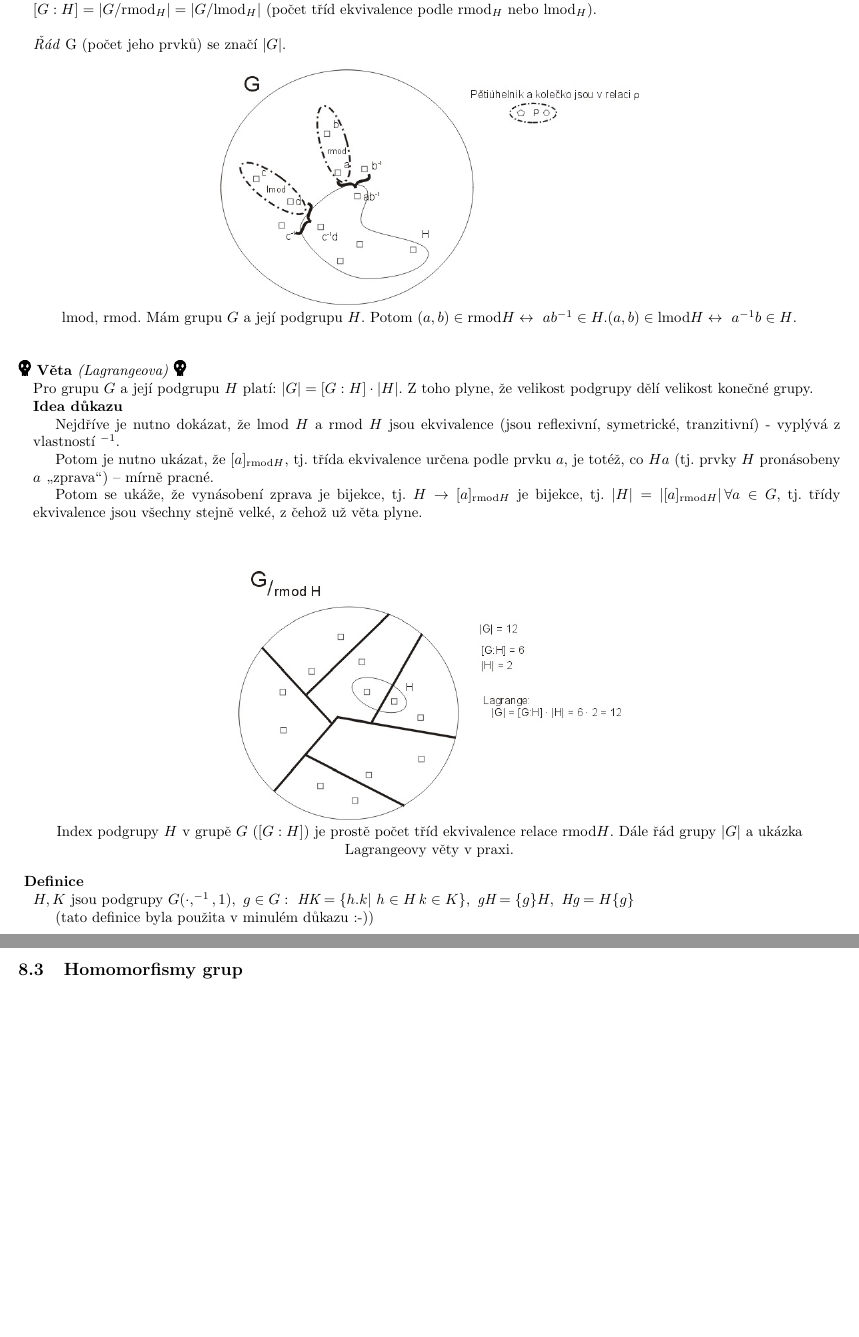
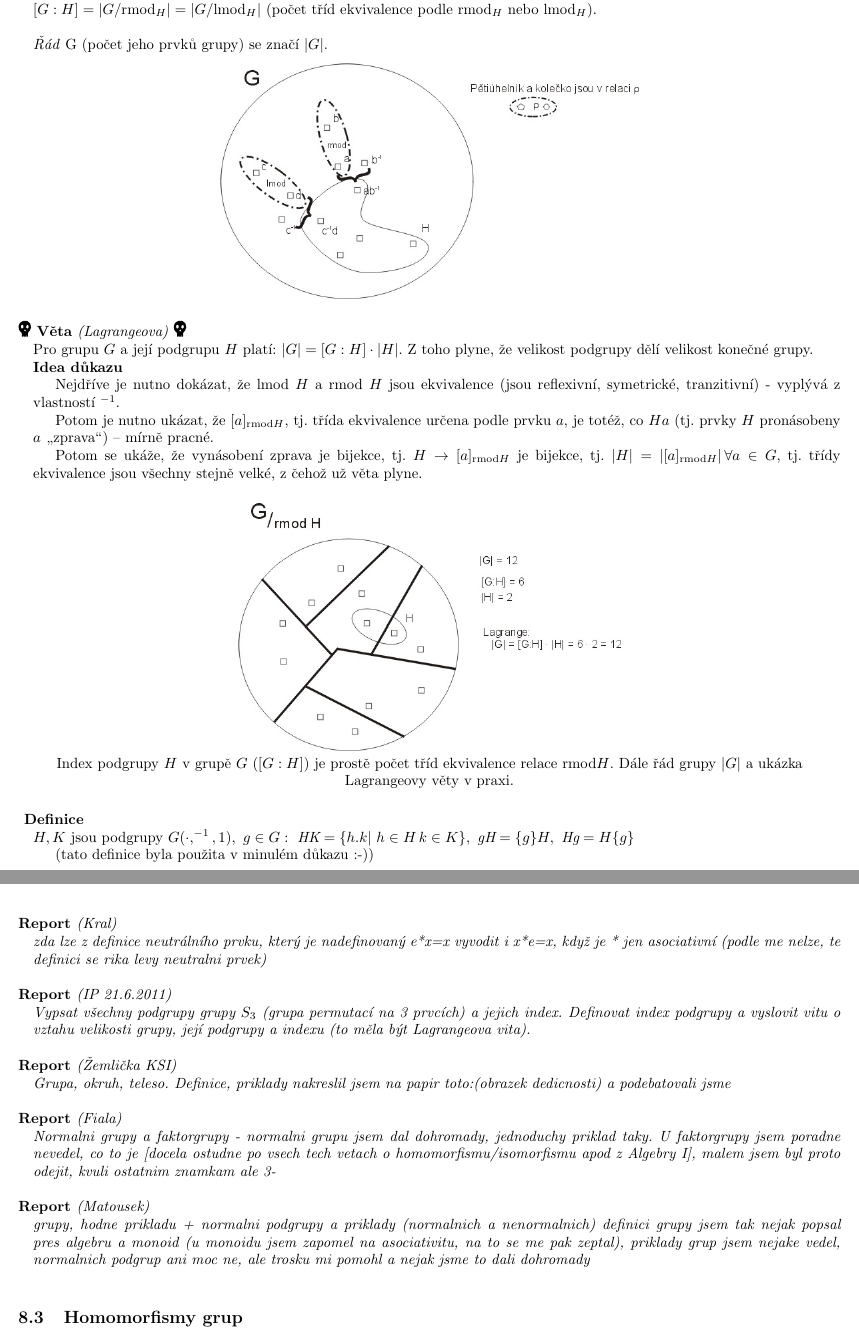
Before and after one commit to agentydragon/mff-statnice, a LaTeX document (bc/Matematika_08.tex, which reads bc/matematika/08_Algebra.tex): two parts of pages 5 and 8 of 13 before the commit and two parts of pages 5 and 8 of 14 after it, joined at a grey line, cut so that both start at the same text, the shorter picture padded with empty space. Compiled offline with pdfLaTeX; the source files are stored in an older character set and shown here as Unicode.

Commit message:
Algebra, prubezne upravy

```diff
--- a/bc/matematika/08_Algebra.tex
+++ b/bc/matematika/08_Algebra.tex
@@ -148,17 +148,17 @@
     \item $G$ a $\{e\}$ jsou vždy normální podgrupy grupy $(G,\cdot,^{-1},e)$.
     \item Množina $Z(G)=\{z\in G|gz = zg\ \forall g\in G\}$ je normální podgrupou $G$ (\uv{\emph{centrum grupy}}).
     \item $\Whole_8$ má dvě netriviální podgrupy -- $\{0,4\}$ a $\{0,2,4,6\}$ (je sama cyklická, takže obě jsou cyklické), plus samozřejmě triviální $\Whole_8$ a $\{0\}$.
-    \item grupa $(\Whole_8^*,\cdot,1)$ není cyklická, skládá se z 4 prvků: $\Whole_8^*=\{1,3,5,7\}$ a $3^2=5^2=7^2=1$ \footnote{je $\Whole_8$ obsahující invertibilní prvky ($[0]_8$ ne)}
+    \item grupa $(\Whole_8^*,\cdot,1)$ není cyklická\footnote{$\Whole_8^*$
+    je $\Whole_8$ obsahující invertibilní prvky ($[0]_8$ ne)}, skládá se z 4 prvků: $\Whole_8^*=\{1,3,5,7\}$ a $3^2=5^2=7^2=1^2 =1$
 \end{pitemize}
 \end{e}
 
 \begin{e}{Definice}{0}{0}
 Pro grupu $G$ a její podgrupu $H$ se relace $\rmod_H$ definuje předpisem  $a,b\in G:(a,b)\in\rmod_H\equiv ab^{-1}\in H$. Symetricky se definuje relace $\lmod_H$ ($(a,b)\in\lmod_H\equiv a^{-1}b\in H$). Tyto relace jsou ekvivalence. \emph{Index podgrupy v grupě} je $[G:H]=|G/\rmod_H|=|G/\lmod_H|$ (počet tříd ekvivalence podle $\rmod_H$ nebo $\lmod_H$).
-\\\\\emph{Řád} G (počet jeho prvků) se značí $|G|$.
+\\\\\emph{Řád} G (počet jeho prvků grupy) se značí $|G|$.
 
 \begin{center}
 \includegraphics[scale=0.6]{matematika/obrazky/lmod_rmod}
-\\lmod, rmod. Mám grupu $G$ a její podgrupu $H$. Potom $(a,b) \in \rmod H \leftrightarrow\ ab^{-1} \in H. (a,b) \in \lmod H \leftrightarrow\ a^{-1}b \in H$.
 \end{center}
 \end{e}
 
@@ -177,12 +177,12 @@
 
 \end{e}
 
-\end{e}
-
 \begin{center}
 \includegraphics[scale=0.6]{matematika/obrazky/lagrange}
 \\Index podgrupy $H$ v grupě $G$ ($[G:H]$) je prostě počet tříd ekvivalence relace $\rmod H$. Dále řád grupy $|G|$ a ukázka Lagrangeovy věty v praxi.
 \end{center}
+
+\end{e}
 
 \begin{e}{ Definice}{0}{0}
 $H,K$ jsou podgrupy $G(\cdot,^{-1},1),\ g\in G:\ \emph{HK}= \{h.k |\
@@ -277,6 +280,21 @@
 \end{center}
 \end{e}
 
+\begin{reportN}{Kral} zda lze z definice neutrálního prvku, který je nadefinovaný e*x=x vyvodit i x*e=x, když je * jen asociativní (podle me nelze, te definici
+se rika levy neutralni prvek)
+\end{reportN}
+\begin{reportN}{IP 21.6.2011} Vypsat všechny podgrupy grupy $S_3$ (grupa permutací na 3 prvcích) a jejich index.
+Definovat index podgrupy a vyslovit vitu o vztahu velikosti grupy, její podgrupy a indexu (to měla být Lagrangeova vita).
+\end{reportN}
+\begin{reportN}{Žemlička KSI} Grupa, okruh, teleso. Definice, priklady
+nakreslil jsem na papir toto:(obrazek dedicnosti)
+a podebatovali jsme
+\end{reportN}
+\begin{reportN}{Fiala} Normalni grupy a faktorgrupy -  normalni grupu jsem dal dohromady, jednoduchy priklad taky. U faktorgrupy jsem poradne nevedel, co to je [docela ostudne po vsech tech vetach o homomorfismu/isomorfismu apod z Algebry I], malem jsem byl proto odejit, kvuli ostatnim znamkam ale 3-
+\end{reportN}
+\begin{reportN}{Matousek} grupy, hodne prikladu + normalni podgrupy a priklady (normalnich a nenormalnich) definici grupy jsem tak nejak popsal pres algebru a monoid (u monoidu jsem zapomel na asociativitu, na to se me pak zeptal), priklady grup jsem nejake vedel, normalnich podgrup ani moc ne, ale trosku mi pomohl a nejak jsme to dali dohromady
+\end{reportN}
+
 \subsection{Homomorfismy grup}
 
 \subsubsection*{Obecná tvrzení o homomorfismech algeber (platí i pro grupy)}
```
Also changed, not shown: bc/matematika/obrazky/faktorgrupy.png (added), bc/matematika/08_Algebra.tex (15 more changed lines), 1 other file.
